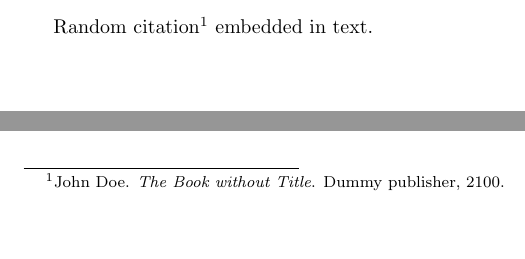
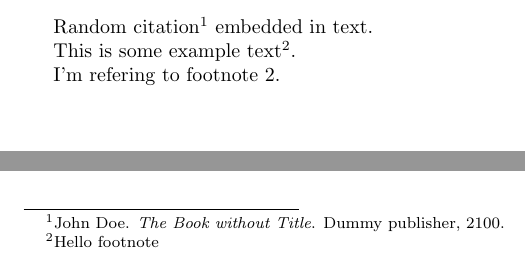
Before and after one commit to TronicZomB/LaTex-Tutorials, a LaTeX document (07/07.tex): two parts of page 1 of 2, joined at a grey line, cut so that both start at the same text, the shorter picture padded with empty space. Compiled offline with pdfLaTeX.

Commit message:
added tutorial 07b, footnotes, and folder for next tutorial

```diff
--- a/07/07.tex
+++ b/07/07.tex
@@ -7,6 +7,10 @@
 
 Random citation \autocite{DUMMY1} embedded in text.
 
+This is some example text\footnote{\label{myfootnote}Hello footnote}.
+
+I'm refering to footnote \ref{myfootnote}.
+
 \newpage
 
 %\bibliography{test}
```
Also changed, not shown: 07/07.pdf, 08/08.tex (added), 5 other files.
